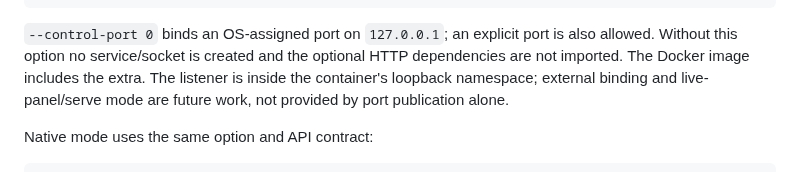
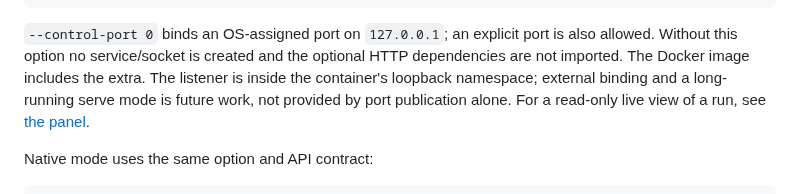
Before and after one commit to DrewFerg11/Split-Flap-Emulator, a Markdown page: docs/control-api.md, the part around the change. GitHub-like rendering.

```diff
--- a/docs/control-api.md
+++ b/docs/control-api.md
@@ -17,7 +17,8 @@ flapsim run --firmware firmware/splitflap-esp32_n4-v1.4.1-factory.bin \
 also allowed. Without this option no service/socket is created and the optional
 HTTP dependencies are not imported. The Docker image includes the extra.
 The listener is inside the container's loopback namespace; external binding and
-live-panel/serve mode are future work, not provided by port publication alone.
+a long-running serve mode is future work, not provided by port publication alone.
+For a read-only live view of a run, see [the panel](panel.md).
 
 Native mode uses the same option and API contract:
 
```
Also changed, not shown: README.md (+1 -0 lines), docs/panel.md (added, +48 -0 lines), docs/images/live-panel.png (added), 5 other files.
